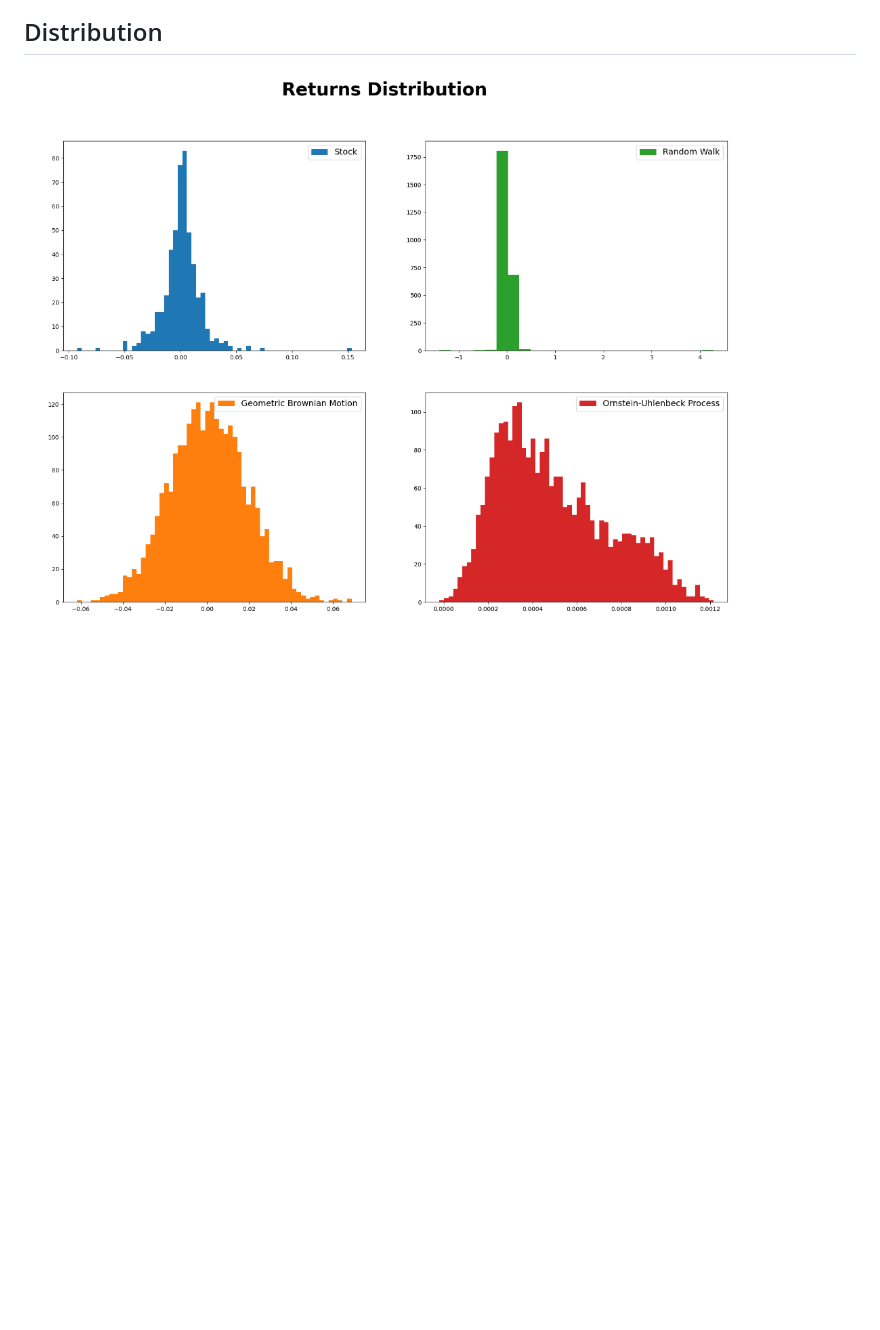
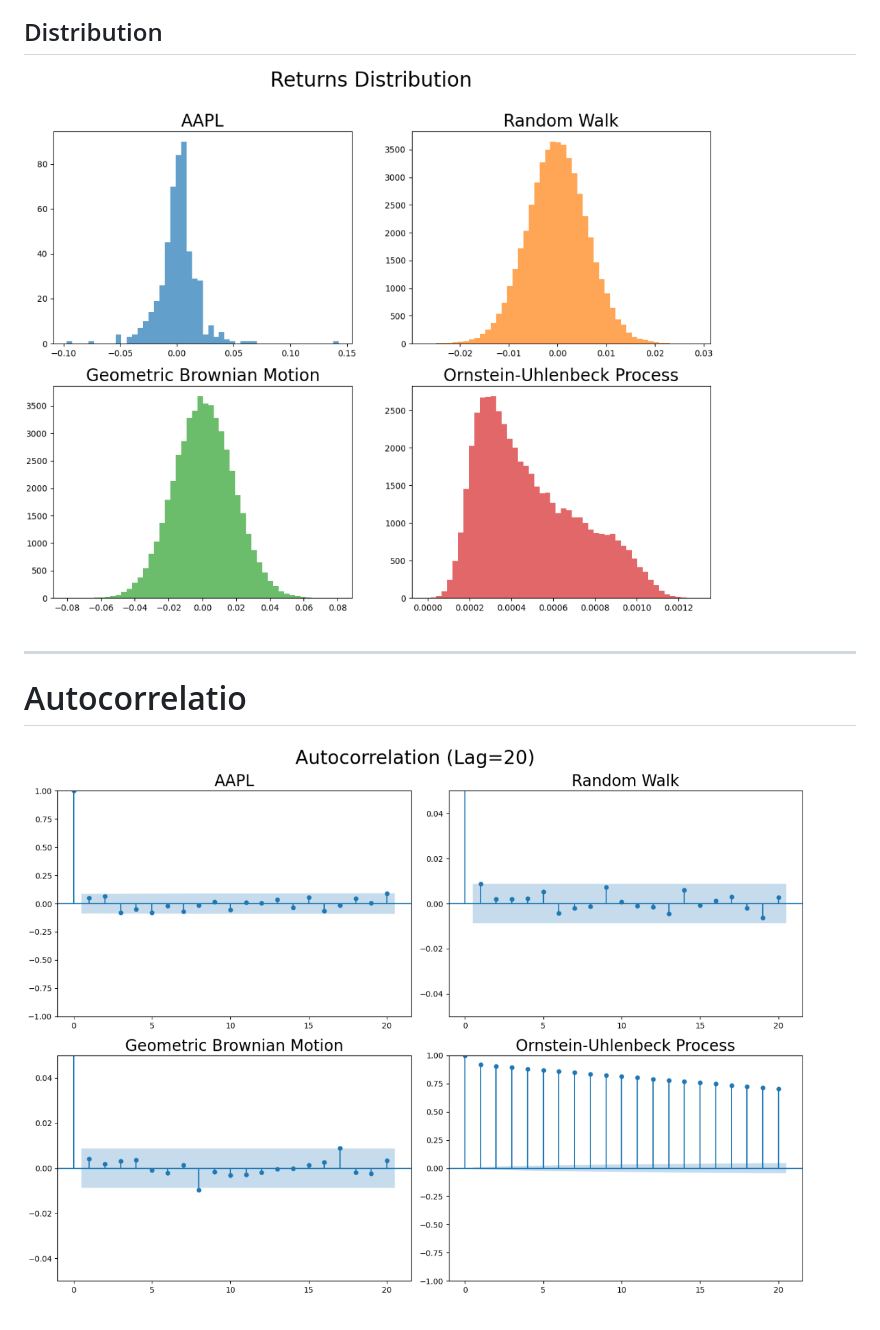
Before and after one commit to Ryhor-Karnatsevich/Stochastic-Processes-in-Finance, a Markdown page: README.md, the part around the change printed below. Drawn GitHub-style; pictures changed too: Data/Pictures/autocorrelation.png (added), Data/Pictures/distribution.png (added); blank space fills up the shorter version.

```diff
--- a/README.md
+++ b/README.md
@@ -22,3 +28,10 @@ The goal of this research is to explore how different stochastic processes can b
 ## Distribution
 
-![formula](Data/Pictures/4.png)
+
+![formula](Data/Pictures/distribution.png)
+
+---
+
+# Autocorrelatio
+
+![formula](Data/Pictures/autocorrelation.png)
```
Also changed, not shown: other parts of README.md (+6 -0 lines), Data/Pictures/prices.png (added), 1 other file.
